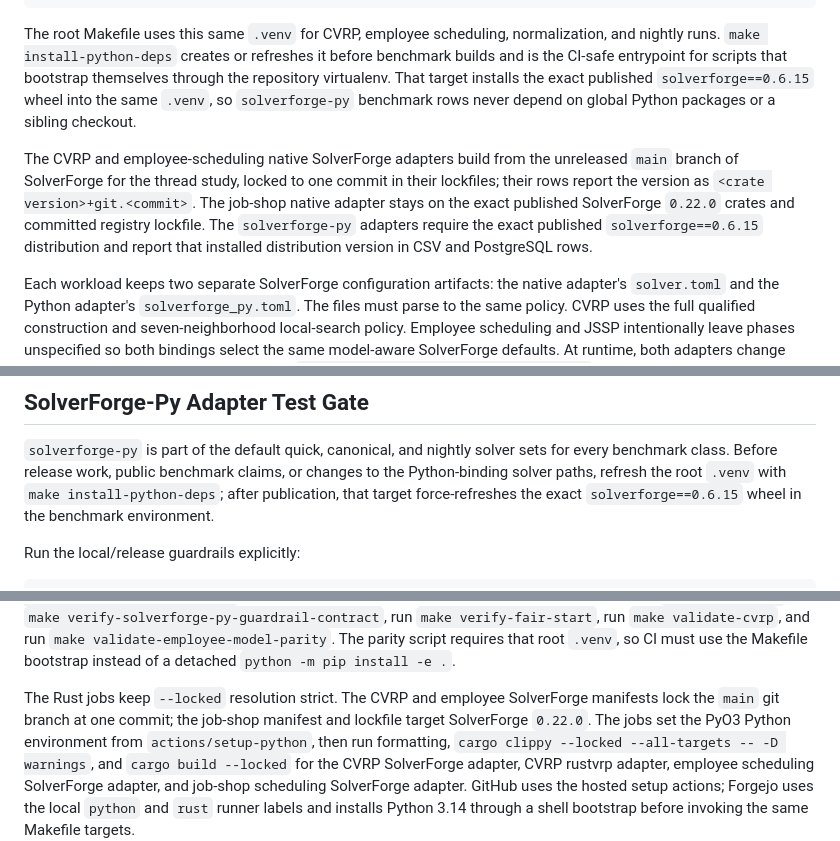
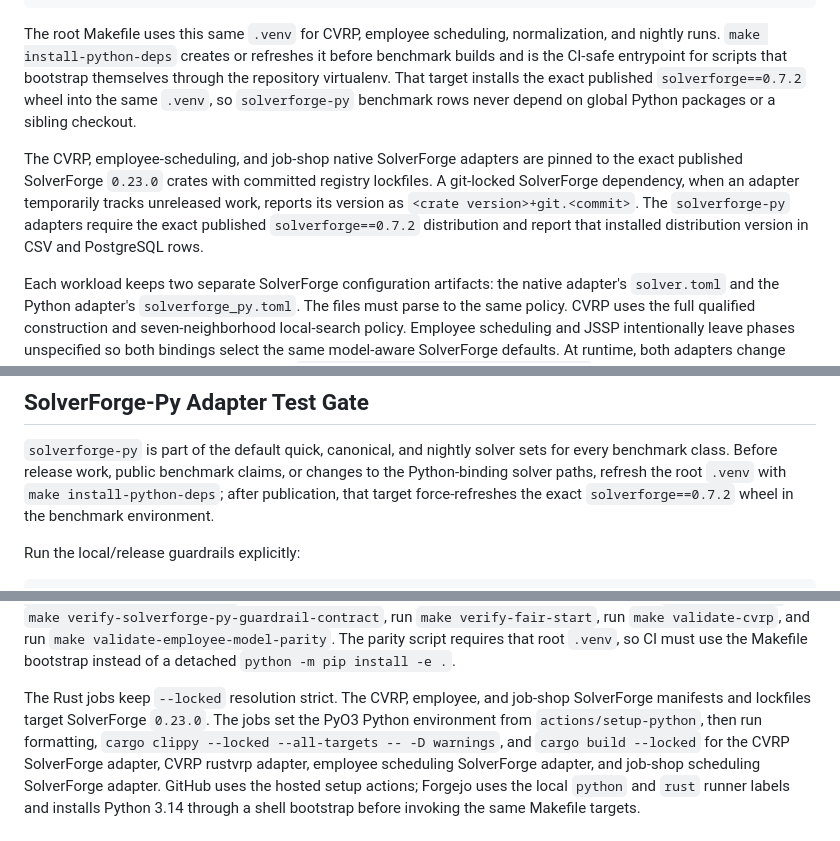
Before and after one commit to SolverForge/solverforge-bench, a Markdown page: README.md, 3 parts joined by grey strips. Rendered like a GitHub page.

Commit message:
docs: align solver pin guidance with the latest releases

```diff
--- a/README.md
+++ b/README.md
@@ -88,18 +88,17 @@ The root Makefile uses this same `.venv` for CVRP, employee scheduling,
 normalization, and nightly runs. `make install-python-deps` creates or refreshes
 it before benchmark builds and is the CI-safe entrypoint for scripts that
 bootstrap themselves through the repository virtualenv. That target installs
-the exact published `solverforge==0.6.15` wheel into the same `.venv`, so
+the exact published `solverforge==0.7.2` wheel into the same `.venv`, so
 `solverforge-py` benchmark rows never depend on global Python packages or a
 sibling checkout.
 
-The CVRP and employee-scheduling native SolverForge adapters build from the
-unreleased `main` branch of SolverForge for the
-thread study, locked to one commit in their lockfiles; their rows report the
-version as `<crate version>+git.<commit>`. The job-shop native adapter stays
-on the exact published SolverForge `0.22.0` crates and committed registry
-lockfile. The `solverforge-py` adapters require the exact published
-`solverforge==0.6.15` distribution and report that installed distribution
-version in CSV and PostgreSQL rows.
+The CVRP, employee-scheduling, and job-shop native SolverForge adapters are
+pinned to the exact published SolverForge `0.23.0` crates with committed
+registry lockfiles. A git-locked SolverForge dependency, when an adapter
+temporarily tracks unreleased work, reports its version as
+`<crate version>+git.<commit>`. The `solverforge-py` adapters require the exact
+published `solverforge==0.7.2` distribution and report that installed
+distribution version in CSV and PostgreSQL rows.
 
 Each workload keeps two separate SolverForge configuration artifacts: the
 native adapter's `solver.toml` and the Python adapter's `solverforge_py.toml`.
@@ -153,7 +152,7 @@ when checking the final JSSP win condition.
 sets for every benchmark class. Before release work, public benchmark claims,
 or changes to the Python-binding solver paths, refresh the root `.venv` with
 `make install-python-deps`; after publication, that target force-refreshes the
-exact `solverforge==0.6.15` wheel in the benchmark environment.
+exact `solverforge==0.7.2` wheel in the benchmark environment.
 
 Run the local/release guardrails explicitly:
 
@@ -212,9 +211,8 @@ run `make validate-cvrp`, and run
 `.venv`, so CI must use the Makefile bootstrap instead of a detached
 `python -m pip install -e .`.
 
-The Rust jobs keep `--locked` resolution strict. The CVRP and employee
-SolverForge manifests lock the `main` git branch at
-one commit; the job-shop manifest and lockfile target SolverForge `0.22.0`. The jobs set the PyO3 Python
+The Rust jobs keep `--locked` resolution strict. The CVRP, employee, and
+job-shop SolverForge manifests and lockfiles target SolverForge `0.23.0`. The jobs set the PyO3 Python
 environment from `actions/setup-python`, then run formatting,
 `cargo clippy --locked --all-targets -- -D warnings`, and `cargo build --locked`
 for the CVRP SolverForge adapter, CVRP rustvrp adapter, employee scheduling
```
Also changed, not shown: AGENTS.md (+5 -6 lines), WIREFRAME.md (+14 -16 lines).
